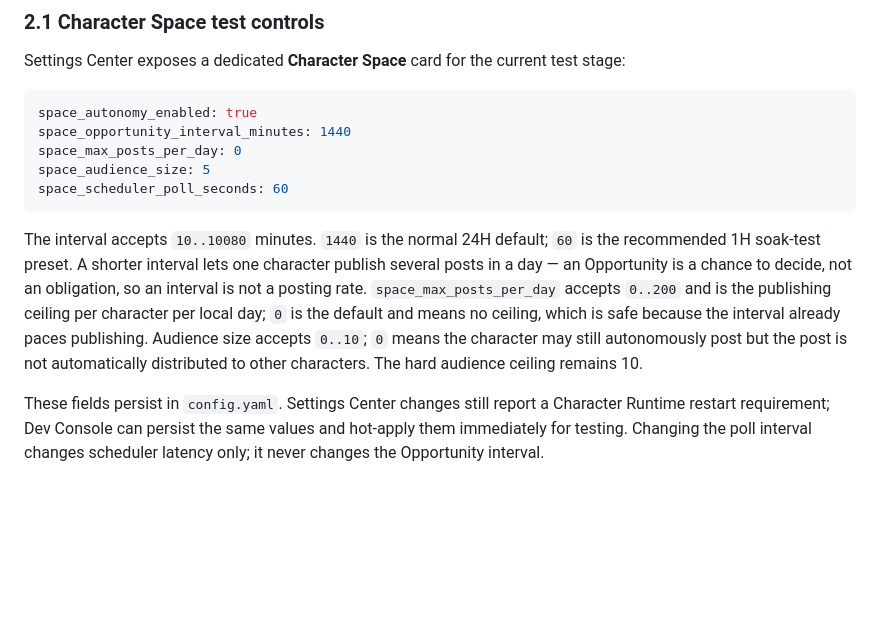
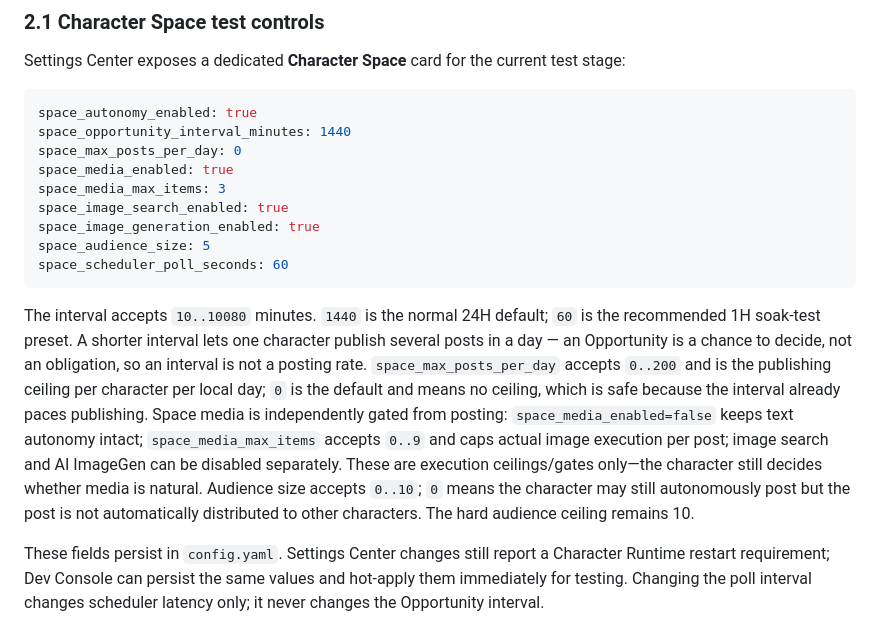
Before and after one commit to Initial-neko/character_memory, a Markdown page: docs/current/SETTINGS_CENTER.md, the part around the change. Rendered like a GitHub page; blank space fills up the shorter version.

Commit message:
Document Space image settings

````diff
--- a/docs/current/SETTINGS_CENTER.md
+++ b/docs/current/SETTINGS_CENTER.md
@@ -47,11 +47,15 @@ Settings Center exposes a dedicated **Character Space** card for the current tes
 space_autonomy_enabled: true
 space_opportunity_interval_minutes: 1440
 space_max_posts_per_day: 0
+space_media_enabled: true
+space_media_max_items: 3
+space_image_search_enabled: true
+space_image_generation_enabled: true
 space_audience_size: 5
 space_scheduler_poll_seconds: 60
 ```
 
-The interval accepts `10..10080` minutes. `1440` is the normal 24H default; `60` is the recommended 1H soak-test preset. A shorter interval lets one character publish several posts in a day — an Opportunity is a chance to decide, not an obligation, so an interval is not a posting rate. `space_max_posts_per_day` accepts `0..200` and is the publishing ceiling per character per local day; `0` is the default and means no ceiling, which is safe because the interval already paces publishing. Audience size accepts `0..10`; `0` means the character may still autonomously post but the post is not automatically distributed to other characters. The hard audience ceiling remains 10.
+The interval accepts `10..10080` minutes. `1440` is the normal 24H default; `60` is the recommended 1H soak-test preset. A shorter interval lets one character publish several posts in a day — an Opportunity is a chance to decide, not an obligation, so an interval is not a posting rate. `space_max_posts_per_day` accepts `0..200` and is the publishing ceiling per character per local day; `0` is the default and means no ceiling, which is safe because the interval already paces publishing. Space media is independently gated from posting: `space_media_enabled=false` keeps text autonomy intact; `space_media_max_items` accepts `0..9` and caps actual image execution per post; image search and AI ImageGen can be disabled separately. These are execution ceilings/gates only—the character still decides whether media is natural. Audience size accepts `0..10`; `0` means the character may still autonomously post but the post is not automatically distributed to other characters. The hard audience ceiling remains 10.
 
 These fields persist in `config.yaml`. Settings Center changes still report a Character Runtime restart requirement; Dev Console can persist the same values and hot-apply them immediately for testing. Changing the poll interval changes scheduler latency only; it never changes the Opportunity interval.
 
````
